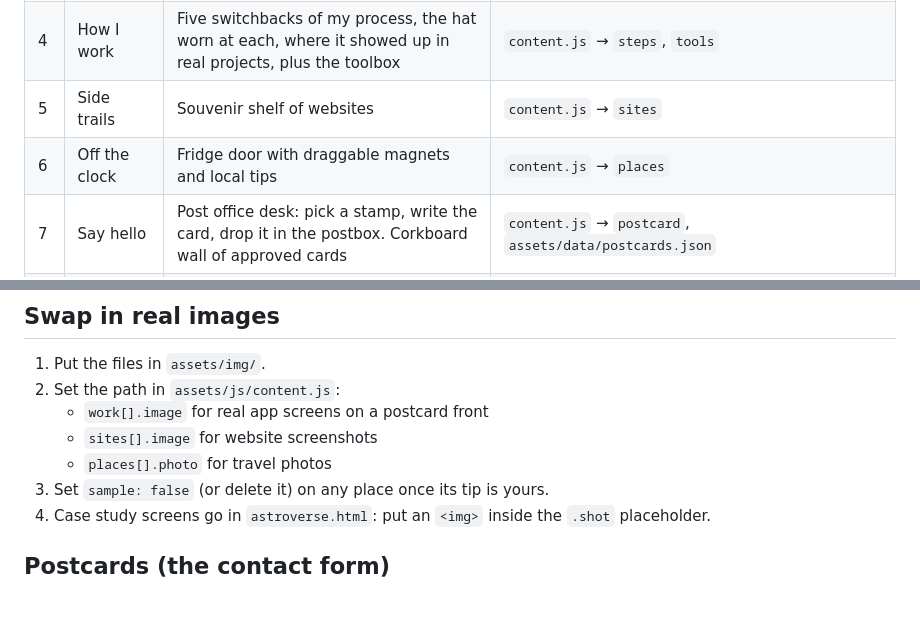
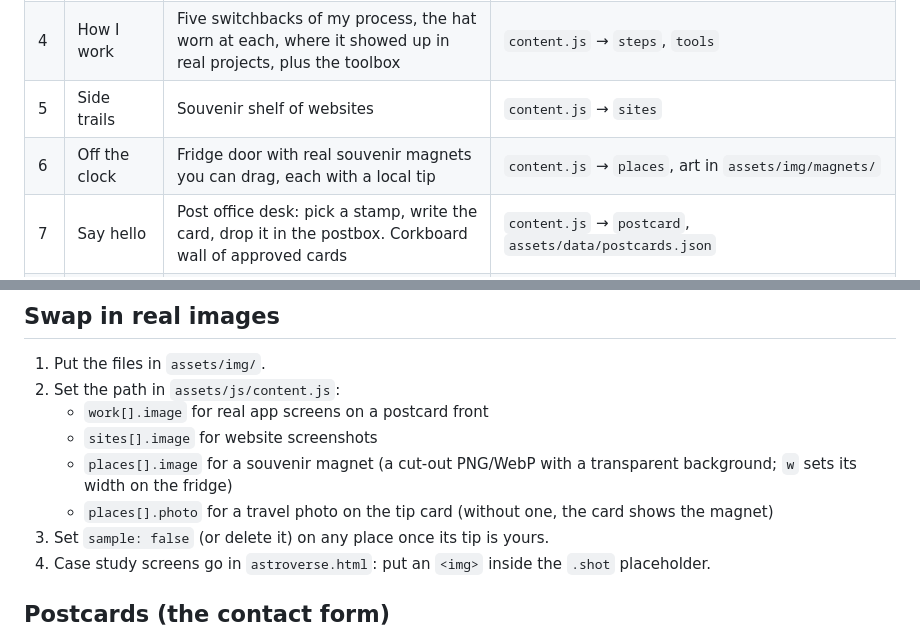
Before and after one commit to deevag-tech/portfolio-deeva.design, a Markdown page: README.md, 2 parts joined by grey strips. Rendered like a GitHub page; blank space fills up the shorter version.

Commit message:
README: where the fridge magnets live

```diff
--- a/README.md
+++ b/README.md
@@ -21,7 +21,7 @@ It is a static site with no build step. It runs on GitHub Pages as it is.
 | 3 | Work | Postcards, front (mockup) and back (problem, role, result) side by side | `content.js` → `work` |
 | 4 | How I work | Five switchbacks of my process, the hat worn at each, where it showed up in real projects, plus the toolbox | `content.js` → `steps`, `tools` |
 | 5 | Side trails | Souvenir shelf of websites | `content.js` → `sites` |
-| 6 | Off the clock | Fridge door with draggable magnets and local tips | `content.js` → `places` |
+| 6 | Off the clock | Fridge door with real souvenir magnets you can drag, each with a local tip | `content.js` → `places`, art in `assets/img/magnets/` |
 | 7 | Say hello | Post office desk: pick a stamp, write the card, drop it in the postbox. Corkboard wall of approved cards | `content.js` → `postcard`, `assets/data/postcards.json` |
 | 8 | Footer | Rubber stamps on an ink pad (Email, Case study, Postcard, Top) | `content.js` → `links` (a LinkedIn or Résumé stamp appears once `links.linkedin` / `links.resume` is set) |
 
@@ -40,7 +40,8 @@ You have to serve the site over HTTP because ES modules don't load from `file://
 2. Set the path in `assets/js/content.js`:
    - `work[].image` for real app screens on a postcard front
    - `sites[].image` for website screenshots
-   - `places[].photo` for travel photos
+   - `places[].image` for a souvenir magnet (a cut-out PNG/WebP with a transparent background; `w` sets its width on the fridge)
+   - `places[].photo` for a travel photo on the tip card (without one, the card shows the magnet)
 3. Set `sample: false` (or delete it) on any place once its tip is yours.
 4. Case study screens go in `astroverse.html`: put an `<img>` inside the `.shot` placeholder.
 
```
